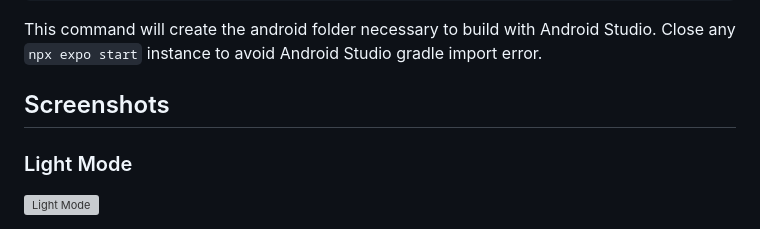
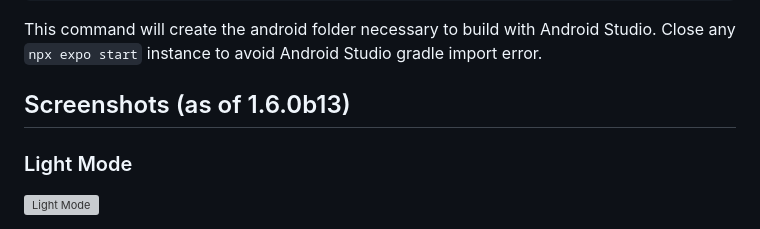
Before and after one commit to Simplegram/react-transport-tracker, a Markdown page: README.md, the part around the change. Drawn GitHub-style; grey boxes are pictures that could not be loaded.

```diff
--- a/README.md
+++ b/README.md
@@ -293,7 +293,7 @@ npx expo prebuild --clean
 
 This command will create the android folder necessary to build with Android Studio. Close any `npx expo start` instance to avoid Android Studio gradle import error.
 
-## Screenshots
+## Screenshots (as of 1.6.0b13)
 ### Light Mode
 ![Light Mode](https://github.com/user-attachments/assets/f3566d1e-d54b-4985-adf0-a435ca3deb29)
 
```
